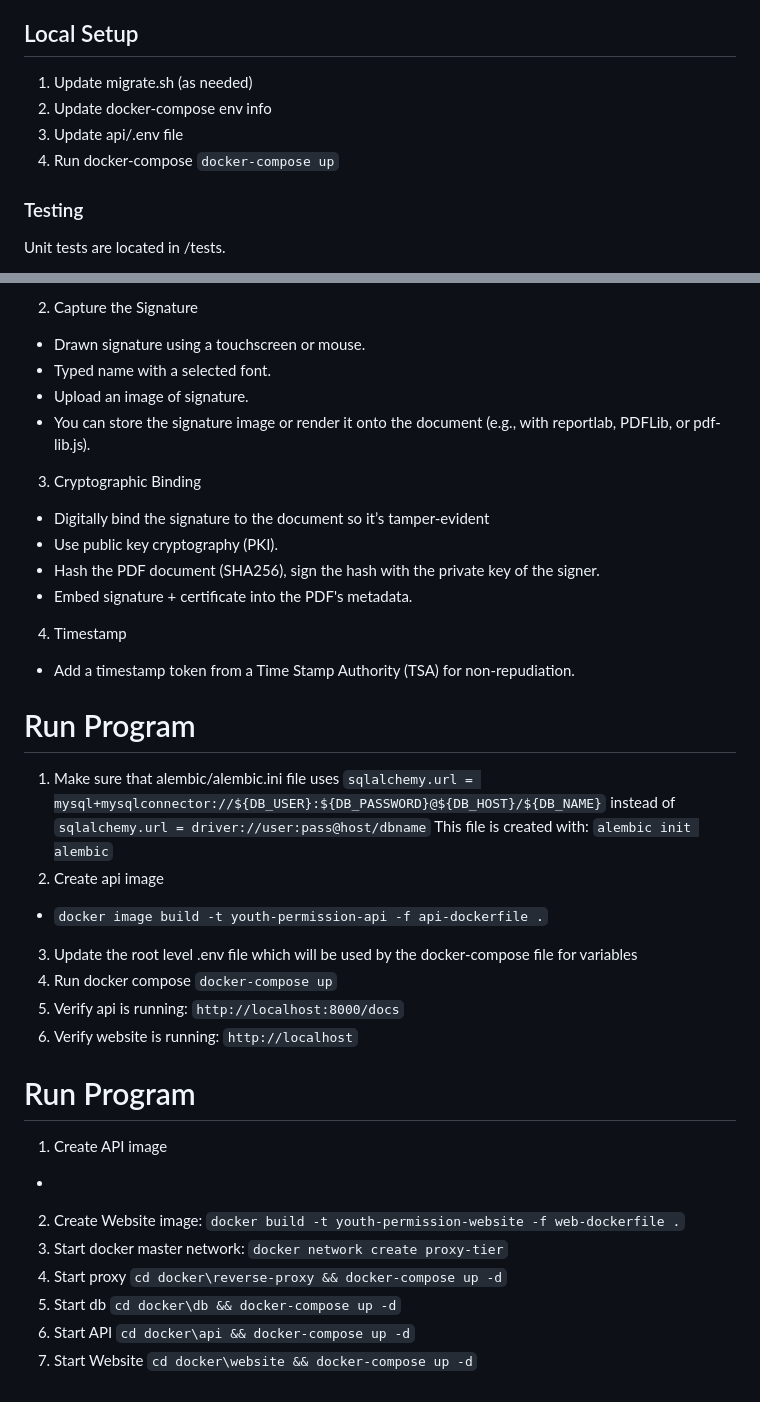
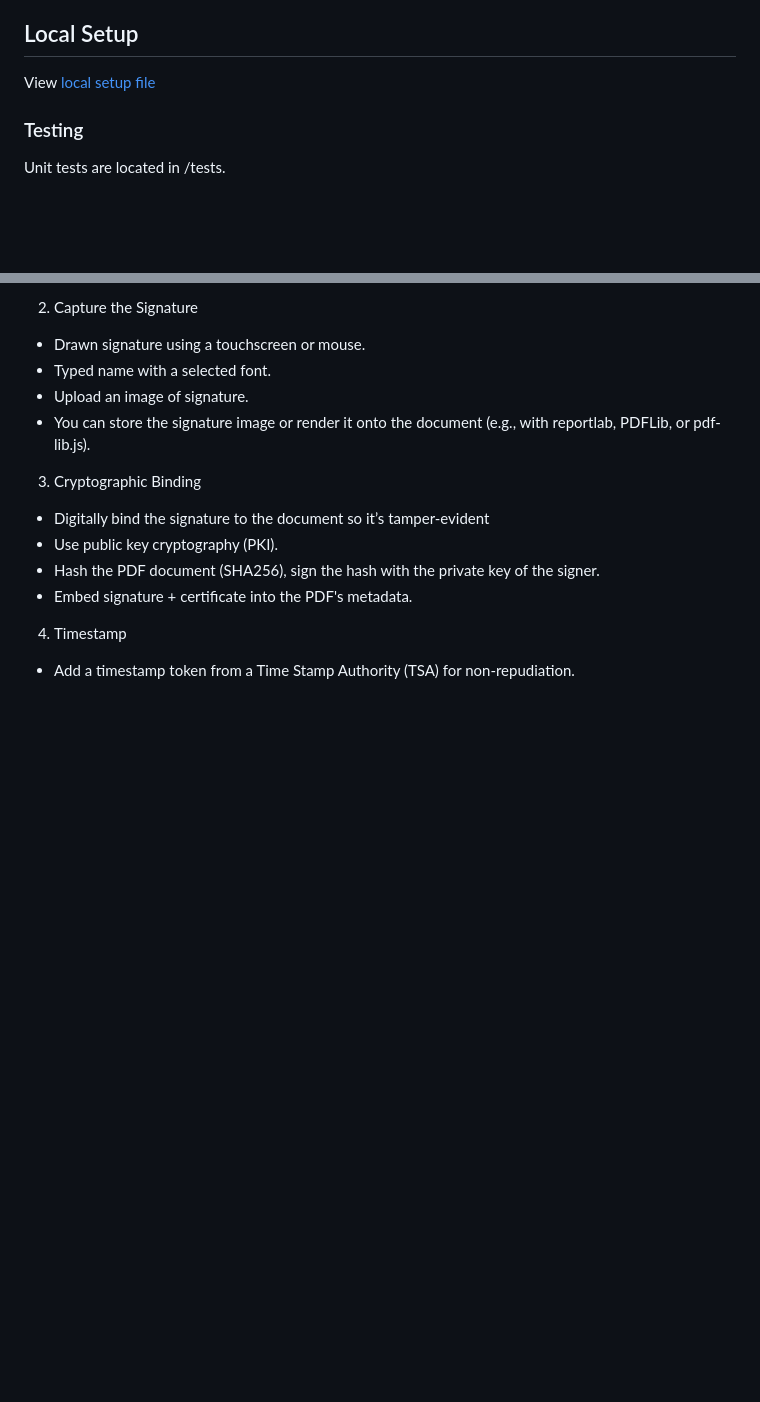
Before and after one commit to inquibis/youth-permission-tracker, a Markdown page: README.md, 2 parts joined by grey strips. GitHub-like rendering; blank space fills up the shorter version.

```diff
--- a/README.md
+++ b/README.md
@@ -26,10 +26,7 @@ The system will allow youth leaders to create an activity and track requisite fo
 
 
 ## Local Setup
-1. Update migrate.sh (as needed)
-2. Update docker-compose env info
-3. Update api/.env file
-4. Run docker-compose `docker-compose up`
+View [local setup file](./manual-startup.md)
 
 ###  Testing
 Unit tests are located in /tests.
@@ -205,25 +202,3 @@ Persuant the handbook all activity requests will be sent to the Bishop for appro
 - Embed signature + certificate into the PDF's metadata.
 4. Timestamp
 - Add a timestamp token from a Time Stamp Authority (TSA) for non-repudiation.
-
-# Run Program
-1. Make sure that alembic/alembic.ini file uses `sqlalchemy.url = mysql+mysqlconnector://${DB_USER}:${DB_PASSWORD}@${DB_HOST}/${DB_NAME}` instead of `sqlalchemy.url = driver://user:pass@host/dbname`
-    This file is created with: `alembic init alembic`
-2. Create api image
--  `docker image build -t youth-permission-api -f api-dockerfile .`
-3. Update the root level .env file which will be used by the docker-compose file for variables
-4. Run docker compose `docker-compose up`
-5. Verify api is running: `http://localhost:8000/docs`
-6. Verify website is running: `http://localhost`
-
-
-
-# Run Program
-1. Create API image
-*
-2. Create Website image: `docker build -t youth-permission-website -f web-dockerfile .`
-3. Start docker master network: `docker network create proxy-tier`
-4. Start proxy `cd docker\reverse-proxy && docker-compose up -d`
-5. Start db `cd docker\db && docker-compose up -d`
-6. Start API `cd docker\api && docker-compose up -d`
-7. Start Website `cd docker\website && docker-compose up -d`
```
